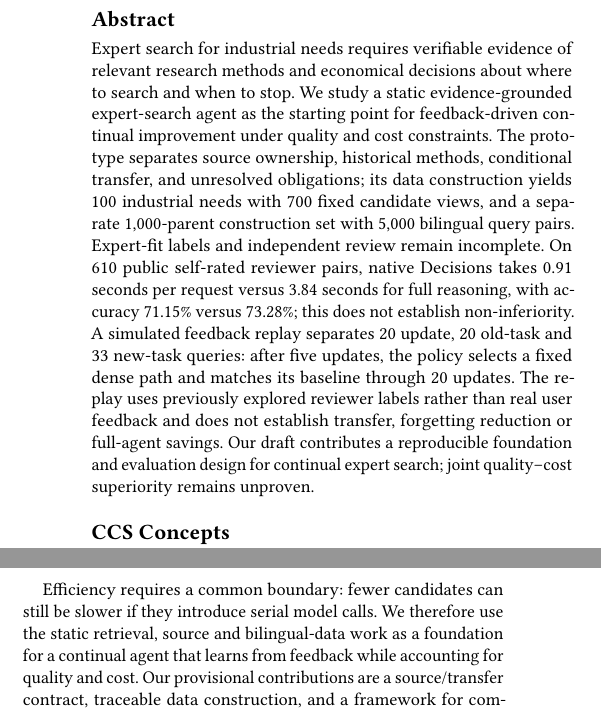
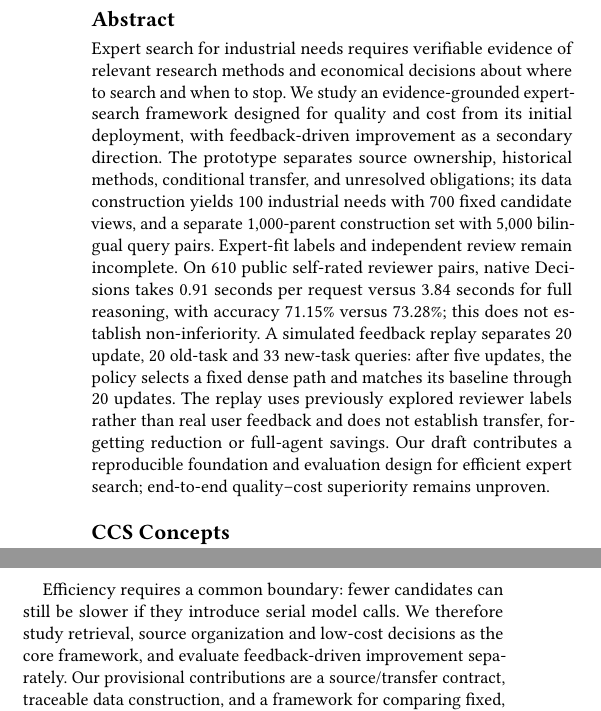
Before and after one commit to LaiwenAI/expert-find-agent, a LaTeX paper (docs/paper/sigir/main.tex): two parts of the columns of page 1 of 8, joined at a grey line, cut so that both start at the same text. Compiled offline with pdfLaTeX.

Commit message:
Prioritize efficient initial expert search

```diff
--- a/docs/paper/sigir/main.tex
+++ b/docs/paper/sigir/main.tex
@@ -15,12 +15,12 @@
 \acmConference[Research draft]{Research draft; not submitted}{November 2026}{}
 \acmYear{2026}
 \renewcommand\footnotetextcopyrightpermission[1]{}
-\title[Continual Expert Search]{Toward Continual Evidence-Based Expert Search:\\Feedback, Provenance, and Quality--Cost Trade-offs}
+\title[Efficient Expert Search]{Toward Efficient Evidence-Based Expert Search:\\Provenance, Decisions, and Quality--Cost Trade-offs}
 \author{Anonymous Authors}
 \input{generated/results}
 \begin{document}
 \begin{abstract}
-Expert search for industrial needs requires verifiable evidence of relevant research methods and economical decisions about where to search and when to stop. We study a static evidence-grounded expert-search agent as the starting point for feedback-driven continual improvement under quality and cost constraints. The prototype separates source ownership, historical methods, conditional transfer, and unresolved obligations; its data construction yields 100 industrial needs with 700 fixed candidate views, and a separate 1,000-parent construction set with 5,000 bilingual query pairs. Expert-fit labels and independent review remain incomplete. On 610 public self-rated reviewer pairs, native Decisions takes 0.91 seconds per request versus 3.84 seconds for full reasoning, with accuracy 71.15\% versus 73.28\%; this does not establish non-inferiority. A simulated feedback replay separates 20 update, 20 old-task and 33 new-task queries: after five updates, the policy selects a fixed dense path and matches its baseline through 20 updates. The replay uses previously explored reviewer labels rather than real user feedback and does not establish transfer, forgetting reduction or full-agent savings. Our draft contributes a reproducible foundation and evaluation design for continual expert search; joint quality--cost superiority remains unproven.
+Expert search for industrial needs requires verifiable evidence of relevant research methods and economical decisions about where to search and when to stop. We study an evidence-grounded expert-search framework designed for quality and cost from its initial deployment, with feedback-driven improvement as a secondary direction. The prototype separates source ownership, historical methods, conditional transfer, and unresolved obligations; its data construction yields 100 industrial needs with 700 fixed candidate views, and a separate 1,000-parent construction set with 5,000 bilingual query pairs. Expert-fit labels and independent review remain incomplete. On 610 public self-rated reviewer pairs, native Decisions takes 0.91 seconds per request versus 3.84 seconds for full reasoning, with accuracy 71.15\% versus 73.28\%; this does not establish non-inferiority. A simulated feedback replay separates 20 update, 20 old-task and 33 new-task queries: after five updates, the policy selects a fixed dense path and matches its baseline through 20 updates. The replay uses previously explored reviewer labels rather than real user feedback and does not establish transfer, forgetting reduction or full-agent savings. Our draft contributes a reproducible foundation and evaluation design for efficient expert search; end-to-end quality--cost superiority remains unproven.
 \end{abstract}
 \ccsdesc[500]{Information systems~Information retrieval}
 \ccsdesc[300]{Information systems~Retrieval models and ranking}
@@ -32,7 +32,7 @@ An industrial need can combine material design, sensing, simulation, control, an
 
 The ranked entity is an expert, supported by multiple associated sources. Evidence must not be borrowed across candidates; separate papers must not be combined into an already demonstrated system. Applicability is also a conditional inference rather than a quotation alone. A valid component transfer need not have achieved the enterprise's future performance targets, but must be more specific than topic adjacency. Coauthorship, publication age, and citations must not silently become verified personal method credit.
 
-Efficiency requires a common boundary: fewer candidates can still be slower if they introduce serial model calls. We therefore use the static retrieval, source and bilingual-data work as a foundation for a continual agent that learns from feedback while accounting for quality and cost. Our provisional contributions are a source/transfer contract, traceable data construction, and a framework for comparing fixed, feedback-only, adaptive-compute and joint policies under incomplete judgments. Existing feedback experiments are simulations; neither continual improvement nor industrial-task superiority is established.
+Efficiency requires a common boundary: fewer candidates can still be slower if they introduce serial model calls. We therefore study retrieval, source organization and low-cost decisions as the core framework, and evaluate feedback-driven improvement separately. Our provisional contributions are a source/transfer contract, traceable data construction, and a framework for comparing fixed, feedback-only, adaptive-compute and joint policies under incomplete judgments. Existing feedback experiments are simulations; neither continual improvement nor industrial-task superiority is established.
 
 \section{Related Work}
 Classical expert models already aggregate documents into candidate expertise~\cite{balog2006formal}. Max-paper similarity, language models, lexical aggregation, and profile averaging remain strong baselines. PageIndex\footnote{\url{https://github.com/VectifyAI/PageIndex}} motivates traceable hierarchical access, but a tree cannot prove capability or safely exclude experts with incomplete summaries.
```
Also changed, not shown: 1 other file.
